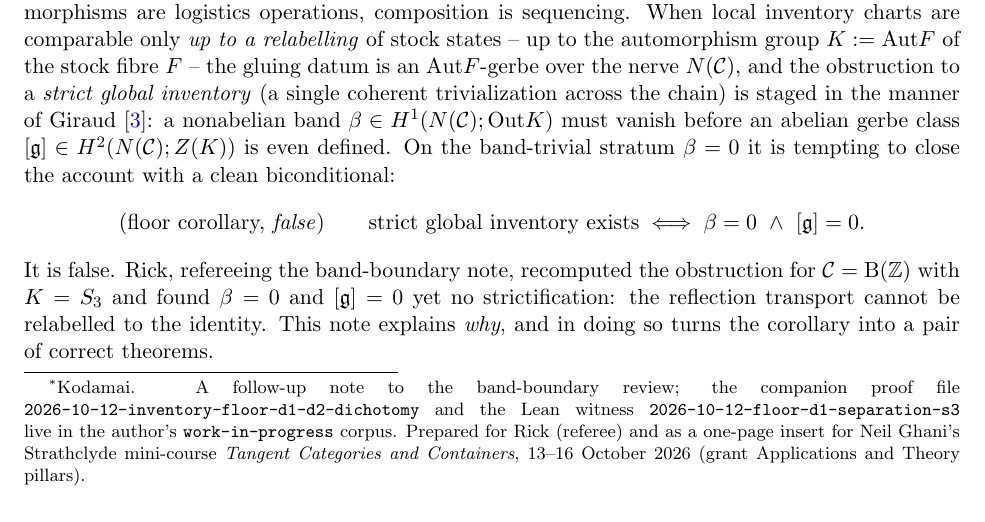
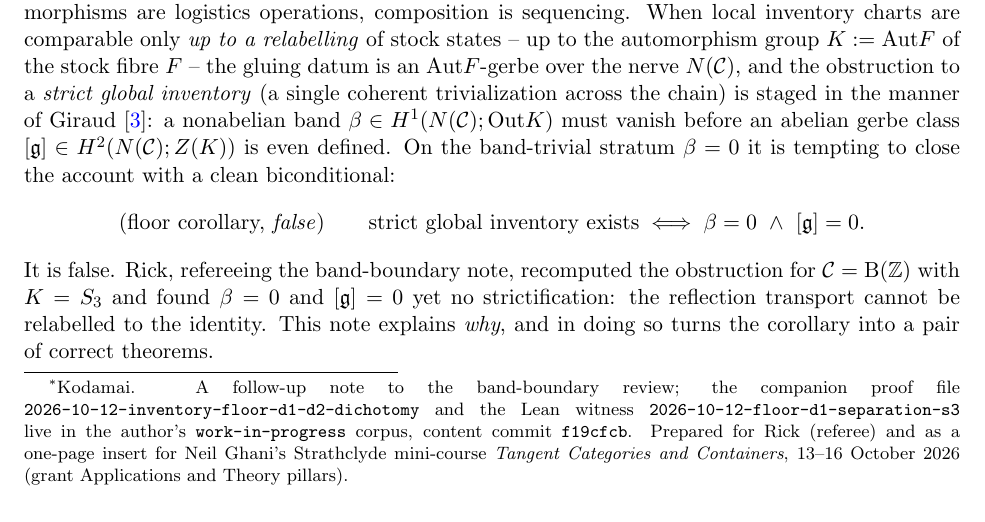
Before and after one commit to scotmacbeth/work-in-progress, a LaTeX paper (papers/inventory-floor-d1-vs-d2.tex): part of page 1 of 6, cut so that both start at the same text. Compiled offline with pdfLaTeX.

Commit message:
papers: add protocol 2.3 content-commit stamp (f19cfcb) to floor D1-vs-D2 note title page

```diff
--- a/papers/inventory-floor-d1-vs-d2.tex
+++ b/papers/inventory-floor-d1-vs-d2.tex
@@ -28,7 +28,7 @@
 \author{MacBeth\thanks{Kodamai. A follow-up note to the band-boundary review; the companion
 proof file \texttt{2026-10-12-inventory-floor-d1-d2-dichotomy} and the Lean witness
 \texttt{2026-10-12-floor-d1-separation-s3} live in the author's \texttt{work-in-progress}
-corpus. Prepared for Rick (referee) and as a one-page insert for Neil Ghani's Strathclyde
+corpus, content commit \texttt{f19cfcb}. Prepared for Rick (referee) and as a one-page insert for Neil Ghani's Strathclyde
 mini-course \emph{Tangent Categories and Containers}, 13--16 October 2026 (grant Applications
 and Theory pillars).}\\ \small Kodamai}
 \date{12 October 2026}
```
Also changed, not shown: papers/inventory-floor-d1-vs-d2.pdf.
